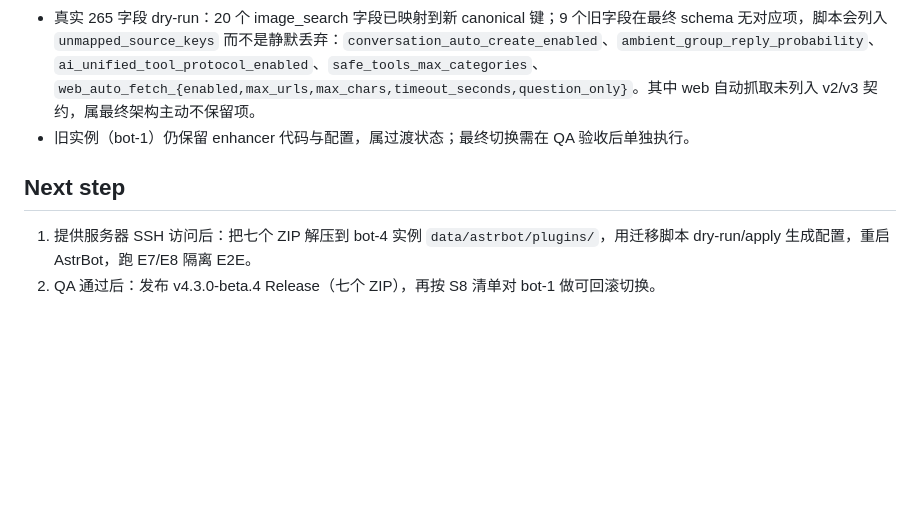
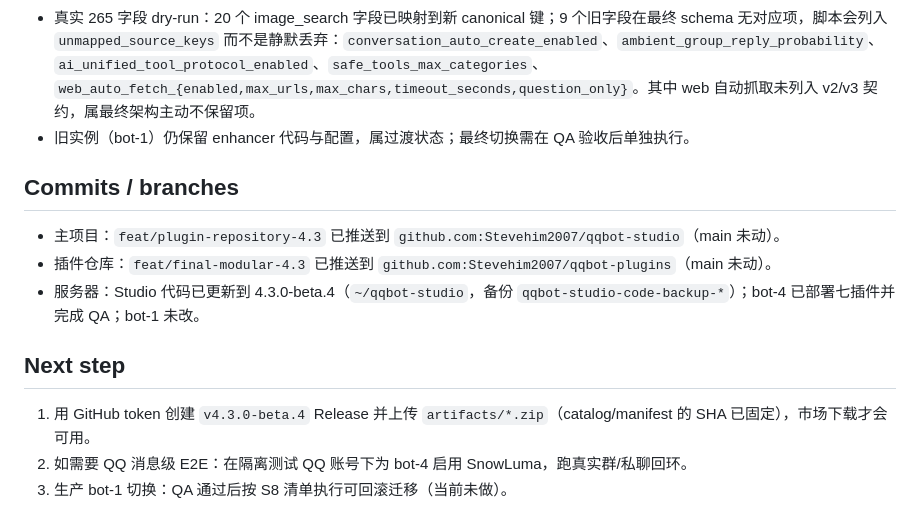
Before and after one commit to Stevehim2007/qqbot-studio, a Markdown page: STATE.md, the part around the change. GitHub-like rendering; blank space fills up the shorter version.

Commit message:
docs: record pushed branches and QA completion

```diff
--- a/STATE.md
+++ b/STATE.md
@@ -53,7 +53,14 @@
 - 真实 265 字段 dry-run：20 个 image_search 字段已映射到新 canonical 键；9 个旧字段在最终 schema 无对应项，脚本会列入 `unmapped_source_keys` 而不是静默丢弃：`conversation_auto_create_enabled`、`ambient_group_reply_probability`、`ai_unified_tool_protocol_enabled`、`safe_tools_max_categories`、`web_auto_fetch_{enabled,max_urls,max_chars,timeout_seconds,question_only}`。其中 web 自动抓取未列入 v2/v3 契约，属最终架构主动不保留项。
 - 旧实例（bot-1）仍保留 enhancer 代码与配置，属过渡状态；最终切换需在 QA 验收后单独执行。
 
+## Commits / branches
+
+- 主项目：`feat/plugin-repository-4.3` 已推送到 `github.com:Stevehim2007/qqbot-studio`（main 未动）。
+- 插件仓库：`feat/final-modular-4.3` 已推送到 `github.com:Stevehim2007/qqbot-plugins`（main 未动）。
+- 服务器：Studio 代码已更新到 4.3.0-beta.4（`~/qqbot-studio`，备份 `qqbot-studio-code-backup-*`）；bot-4 已部署七插件并完成 QA；bot-1 未改。
+
 ## Next step
 
-1. 提供服务器 SSH 访问后：把七个 ZIP 解压到 bot-4 实例 `data/astrbot/plugins/`，用迁移脚本 dry-run/apply 生成配置，重启 AstrBot，跑 E7/E8 隔离 E2E。
-2. QA 通过后：发布 v4.3.0-beta.4 Release（七个 ZIP），再按 S8 清单对 bot-1 做可回滚切换。
+1. 用 GitHub token 创建 `v4.3.0-beta.4` Release 并上传 `artifacts/*.zip`（catalog/manifest 的 SHA 已固定），市场下载才会可用。
+2. 如需要 QQ 消息级 E2E：在隔离测试 QQ 账号下为 bot-4 启用 SnowLuma，跑真实群/私聊回环。
+3. 生产 bot-1 切换：QA 通过后按 S8 清单执行可回滚迁移（当前未做）。
```
